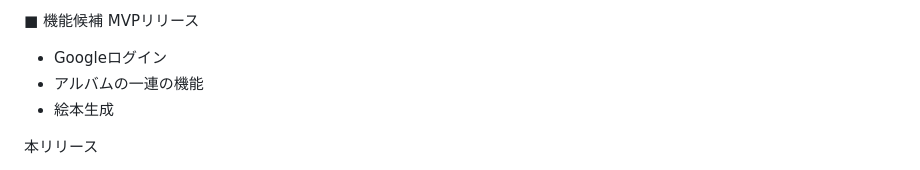
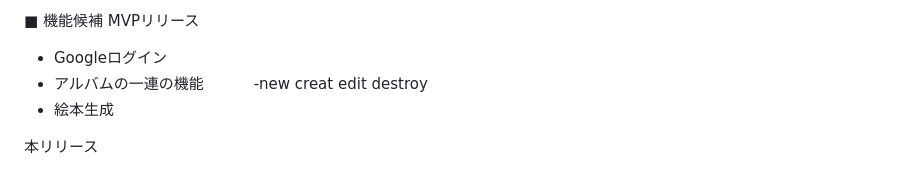
Before and after one commit to kucyaman/Graduation_exam, a Markdown page: README.md, the part around the change. GitHub-like rendering.

```diff
--- a/README.md
+++ b/README.md
@@ -37,6 +37,7 @@ KidsGallery　子供の書いた絵をアップするとAIが絵画のような
 MVPリリース
 - Googleログイン
 - アルバムの一連の機能
+　　　-new creat edit destroy
 - 絵本生成
 
 本リリース
```
